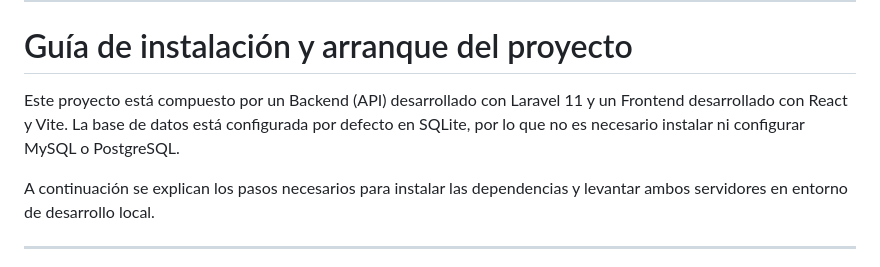
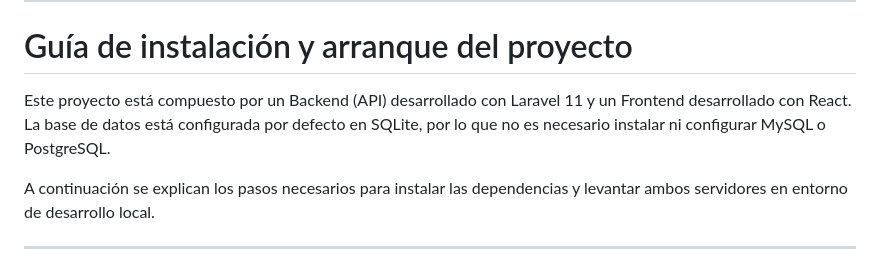
Before and after one commit to Jorge4523/StudyNote, a Markdown page: README.md, the part around the change. Drawn GitHub-style.

```diff
--- a/README.md
+++ b/README.md
@@ -8,7 +8,7 @@ Presentación del TFG: https://canva.link/sn5k97hhgkuhpuu
 
 # Guía de instalación y arranque del proyecto
 
-Este proyecto está compuesto por un Backend (API) desarrollado con Laravel 11 y un Frontend desarrollado con React y Vite. La base de datos está configurada por defecto en SQLite, por lo que no es necesario instalar ni configurar MySQL o PostgreSQL.
+Este proyecto está compuesto por un Backend (API) desarrollado con Laravel 11 y un Frontend desarrollado con React. La base de datos está configurada por defecto en SQLite, por lo que no es necesario instalar ni configurar MySQL o PostgreSQL.
 
 A continuación se explican los pasos necesarios para instalar las dependencias y levantar ambos servidores en entorno de desarrollo local.
 
```
